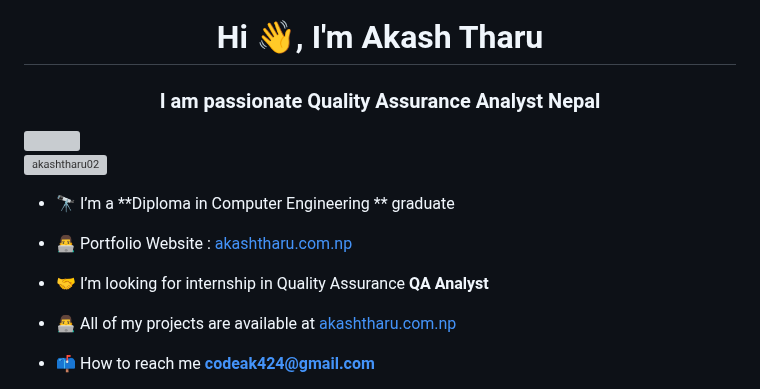
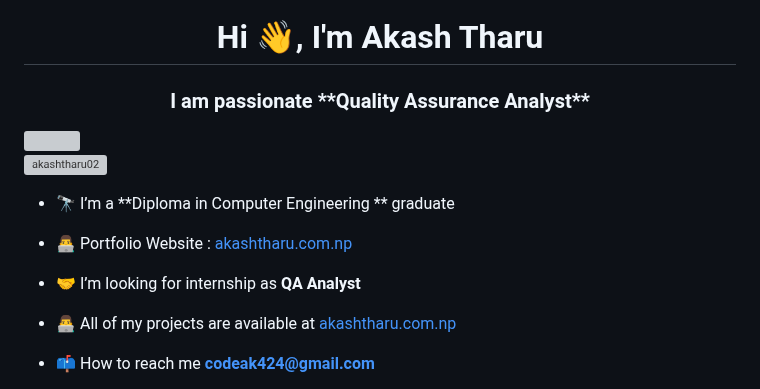
Before and after one commit to akashtharu02/akashtharu02, a Markdown page: README.md, the part around the change. GitHub-like rendering; grey boxes are pictures that could not be loaded.

```diff
--- a/README.md
+++ b/README.md
@@ -1,7 +1,7 @@
 ![logo](https://github.com/akashtharu02/akashtharu02/blob/main/coverPic.jpeg)
 
 <h1 align="center">Hi 👋, I'm Akash Tharu</h1>
-<h3 align="center">I am passionate Quality Assurance Analyst Nepal</h3>
+<h3 align="center">I am passionate **Quality Assurance Analyst** </h3>
 <img align="right"  width="400" src="https://user-images.githubusercontent.com/74038190/219923809-b86dc415-a0c2-4a38-bc88-ad6cf06395a8.gif">
 
 <p align="left"> <img src="https://komarev.com/ghpvc/?username=akashtharu02&label=Profile%20views&color=0e75b6&style=flat" alt="akashtharu02" /> </p>
@@ -10,7 +10,7 @@
 
 - 👨‍💻 Portfolio Website : [akashtharu.com.np](https://akashtharu.com.np/)
 
-- 🤝 I’m looking for internship in Quality Assurance **QA Analyst**
+- 🤝 I’m looking for internship as **QA Analyst**
 
 - 👨‍💻 All of my projects are available at [akashtharu.com.np](https://akashtharu.com.np/)
 
```
